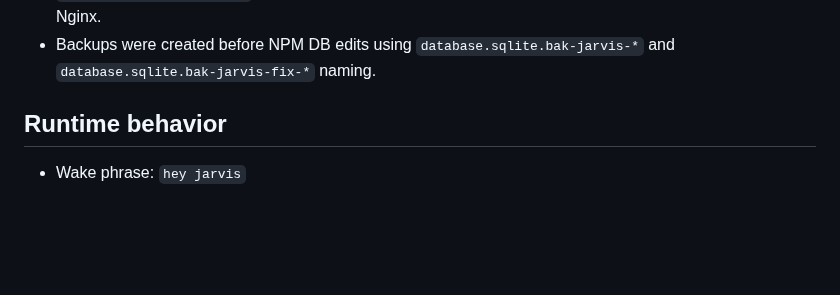
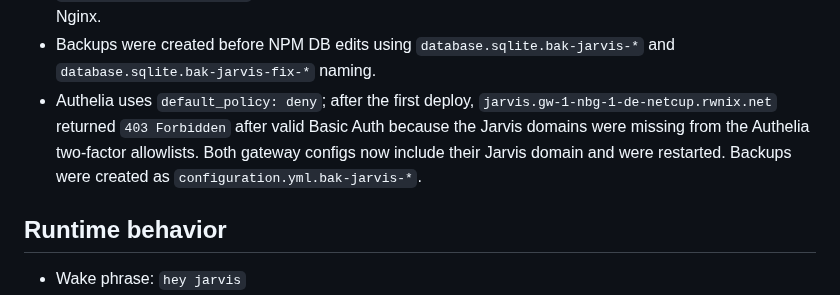
Before and after one commit to kirks2003/rwnix-infra, a Markdown page: jarvis/DEPLOYMENT.md, the part around the change. Rendered like a GitHub page; blank space fills up the shorter version.

Commit message:
docs: record Jarvis Authelia allowlist fix
Co-authored-by: Copilot <223556219+Copilot@users.noreply.github.com>

```diff
--- a/jarvis/DEPLOYMENT.md
+++ b/jarvis/DEPLOYMENT.md
@@ -41,6 +41,7 @@ Findings while exposing the service:
 - The existing global Authelia hook is included through `/data/nginx/custom/server_proxy[.]conf`; per-host configs add only the backend proxying, identity headers, upload size, WebSocket include, and the outer Basic Auth layer.
 - `client_max_body_size 64m` is set in both Jarvis proxy hosts so command audio uploads are not blocked by Nginx.
 - Backups were created before NPM DB edits using `database.sqlite.bak-jarvis-*` and `database.sqlite.bak-jarvis-fix-*` naming.
+- Authelia uses `default_policy: deny`; after the first deploy, `jarvis.gw-1-nbg-1-de-netcup.rwnix.net` returned `403 Forbidden` after valid Basic Auth because the Jarvis domains were missing from the Authelia two-factor allowlists. Both gateway configs now include their Jarvis domain and were restarted. Backups were created as `configuration.yml.bak-jarvis-*`.
 
 ## Runtime behavior
 
```
